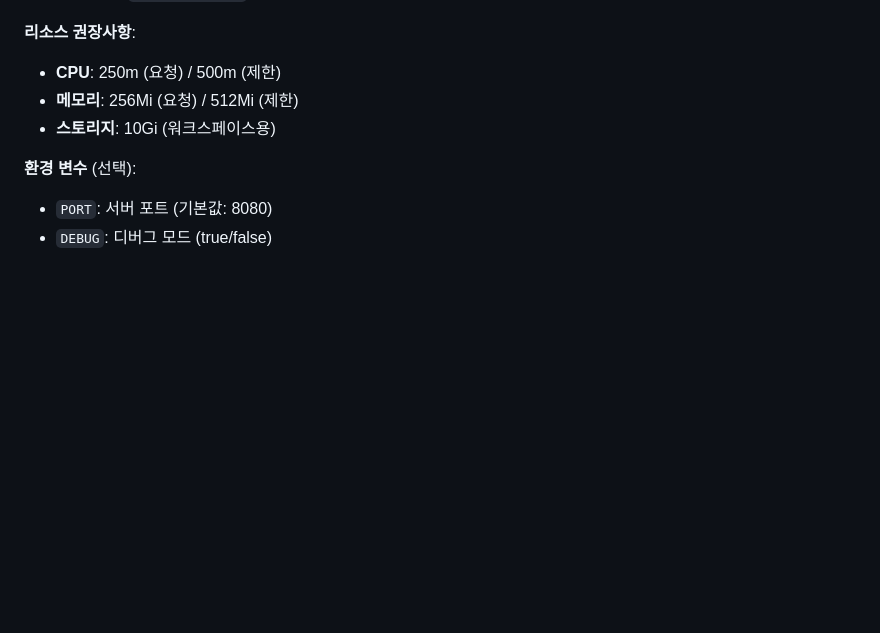
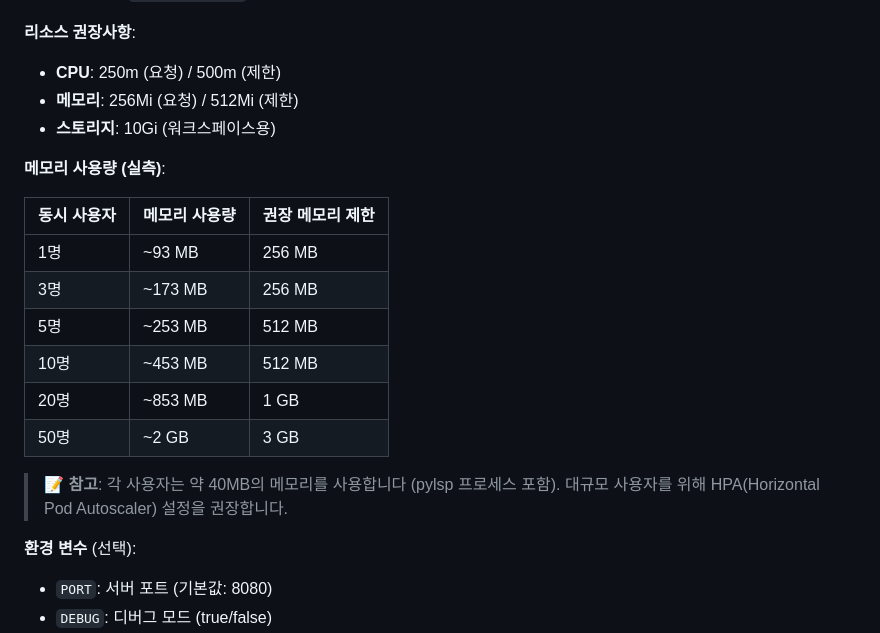
Before and after one commit to ruo-lee/py-editor, a Markdown page: README.md, the part around the change. Rendered like a GitHub page; blank space fills up the shorter version.

Commit message:
docs(readme): 메모리 사용량 및 권장 메모리 제한 추가

```diff
--- a/README.md
+++ b/README.md
@@ -388,6 +388,20 @@ docker-compose down
 - **메모리**: 256Mi (요청) / 512Mi (제한)
 - **스토리지**: 10Gi (워크스페이스용)
 
+**메모리 사용량 (실측)**:
+
+| 동시 사용자 | 메모리 사용량 | 권장 메모리 제한 |
+| ----------- | ------------- | ---------------- |
+| 1명         | ~93 MB        | 256 MB           |
+| 3명         | ~173 MB       | 256 MB           |
+| 5명         | ~253 MB       | 512 MB           |
+| 10명        | ~453 MB       | 512 MB           |
+| 20명        | ~853 MB       | 1 GB             |
+| 50명        | ~2 GB         | 3 GB             |
+
+> 📝 **참고**: 각 사용자는 약 40MB의 메모리를 사용합니다 (pylsp 프로세스 포함).
+> 대규모 사용자를 위해 HPA(Horizontal Pod Autoscaler) 설정을 권장합니다.
+
 **환경 변수** (선택):
 
 - `PORT`: 서버 포트 (기본값: 8080)
```
